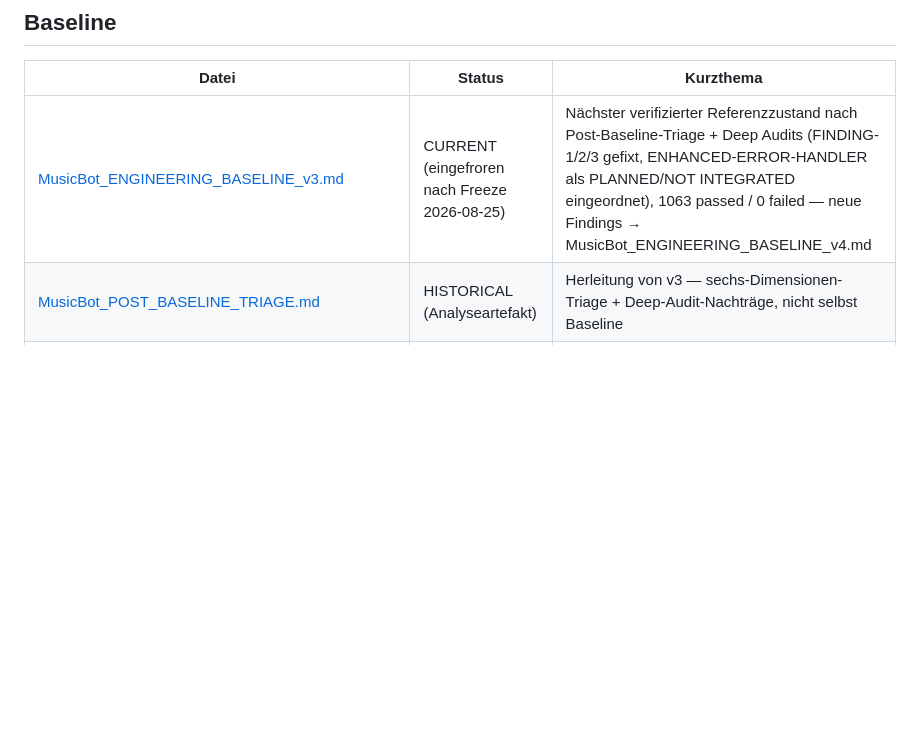
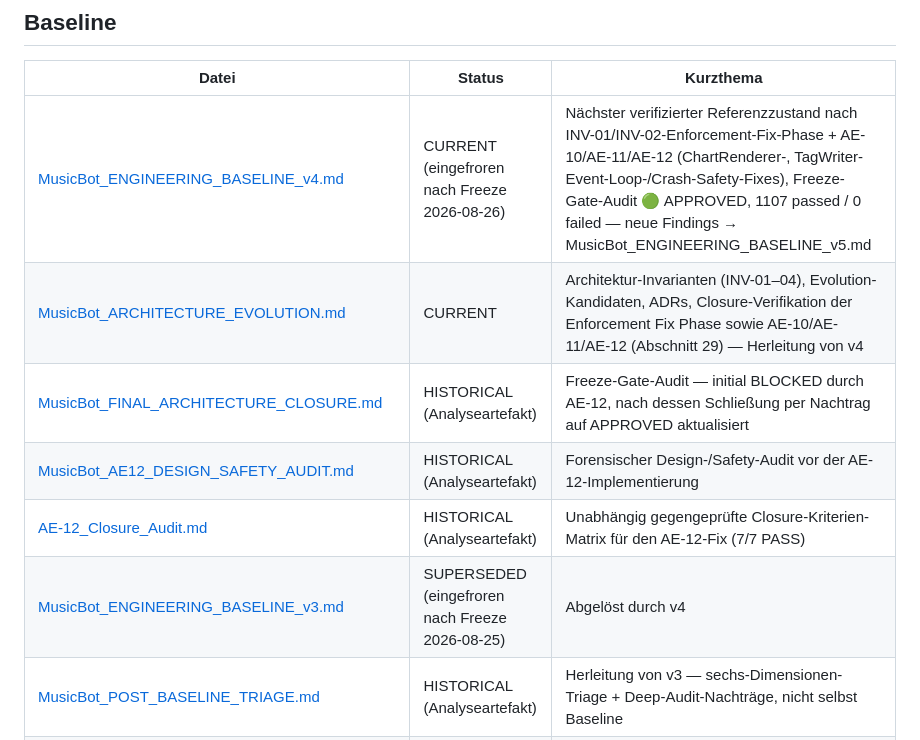
Before and after one commit to dkmd89-dev/musicbot, a Markdown page: docs/INDEX.md, the part around the change. Drawn GitHub-style; blank space fills up the shorter version.

```diff
--- a/docs/INDEX.md
+++ b/docs/INDEX.md
@@ -14,7 +14,12 @@ Alle HISTORICAL/SUPERSEDED-Dokumente liegen vollständig erhalten unter [`docs/a
 
 | Datei | Status | Kurzthema |
 |---|---|---|
-| [MusicBot_ENGINEERING_BASELINE_v3.md](MusicBot_ENGINEERING_BASELINE_v3.md) | CURRENT (eingefroren nach Freeze 2026-08-25) | Nächster verifizierter Referenzzustand nach Post-Baseline-Triage + Deep Audits (FINDING-1/2/3 gefixt, ENHANCED-ERROR-HANDLER als PLANNED/NOT INTEGRATED eingeordnet), 1063 passed / 0 failed — neue Findings → MusicBot_ENGINEERING_BASELINE_v4.md |
+| [MusicBot_ENGINEERING_BASELINE_v4.md](MusicBot_ENGINEERING_BASELINE_v4.md) | CURRENT (eingefroren nach Freeze 2026-08-26) | Nächster verifizierter Referenzzustand nach INV-01/INV-02-Enforcement-Fix-Phase + AE-10/AE-11/AE-12 (ChartRenderer-, TagWriter-Event-Loop-/Crash-Safety-Fixes), Freeze-Gate-Audit 🟢 APPROVED, 1107 passed / 0 failed — neue Findings → MusicBot_ENGINEERING_BASELINE_v5.md |
+| [MusicBot_ARCHITECTURE_EVOLUTION.md](MusicBot_ARCHITECTURE_EVOLUTION.md) | CURRENT | Architektur-Invarianten (INV-01–04), Evolution-Kandidaten, ADRs, Closure-Verifikation der Enforcement Fix Phase sowie AE-10/AE-11/AE-12 (Abschnitt 29) — Herleitung von v4 |
+| [MusicBot_FINAL_ARCHITECTURE_CLOSURE.md](MusicBot_FINAL_ARCHITECTURE_CLOSURE.md) | HISTORICAL (Analyseartefakt) | Freeze-Gate-Audit — initial BLOCKED durch AE-12, nach dessen Schließung per Nachtrag auf APPROVED aktualisiert |
+| [MusicBot_AE12_DESIGN_SAFETY_AUDIT.md](MusicBot_AE12_DESIGN_SAFETY_AUDIT.md) | HISTORICAL (Analyseartefakt) | Forensischer Design-/Safety-Audit vor der AE-12-Implementierung |
+| [AE-12_Closure_Audit.md](AE-12_Closure_Audit.md) | HISTORICAL (Analyseartefakt) | Unabhängig gegengeprüfte Closure-Kriterien-Matrix für den AE-12-Fix (7/7 PASS) |
+| [MusicBot_ENGINEERING_BASELINE_v3.md](MusicBot_ENGINEERING_BASELINE_v3.md) | SUPERSEDED (eingefroren nach Freeze 2026-08-25) | Abgelöst durch v4 |
 | [MusicBot_POST_BASELINE_TRIAGE.md](MusicBot_POST_BASELINE_TRIAGE.md) | HISTORICAL (Analyseartefakt) | Herleitung von v3 — sechs-Dimensionen-Triage + Deep-Audit-Nachträge, nicht selbst Baseline |
 | [archive/MusicBot_ENGINEERING_BASELINE_v2.md](archive/MusicBot_ENGINEERING_BASELINE_v2.md) | SUPERSEDED (eingefroren nach Closure 2026-08-25) | Abgelöst durch v3 |
 | [archive/MusicBot_ENGINEERING_BASELINE.md](archive/MusicBot_ENGINEERING_BASELINE.md) | SUPERSEDED | v1, abgelöst durch v2 |
```
Also changed, not shown: README.md (+5 -5 lines).
